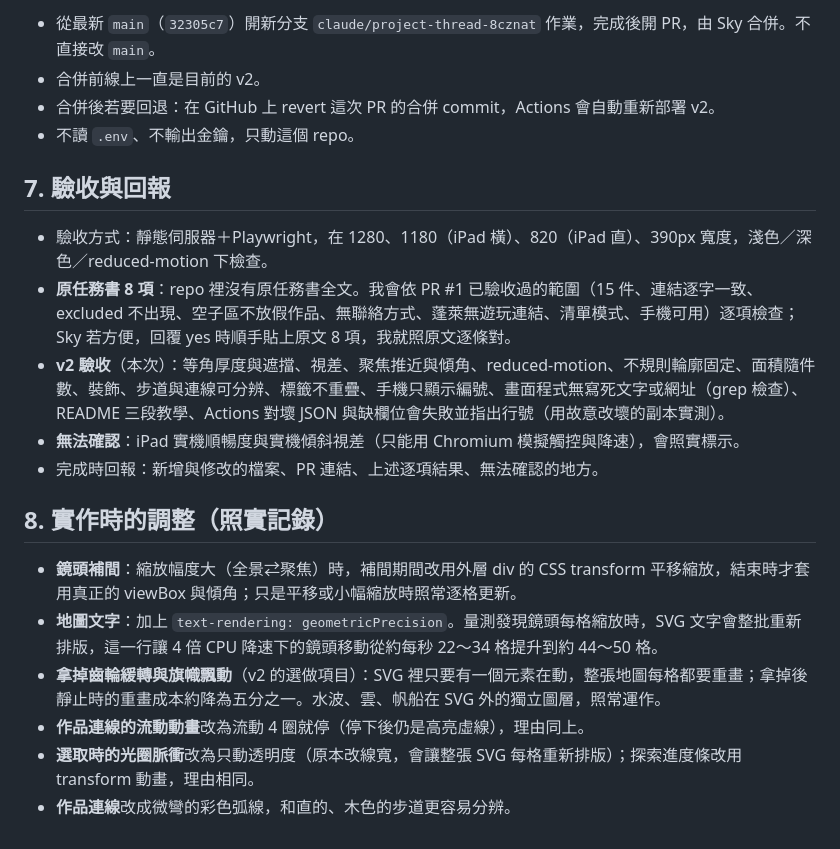
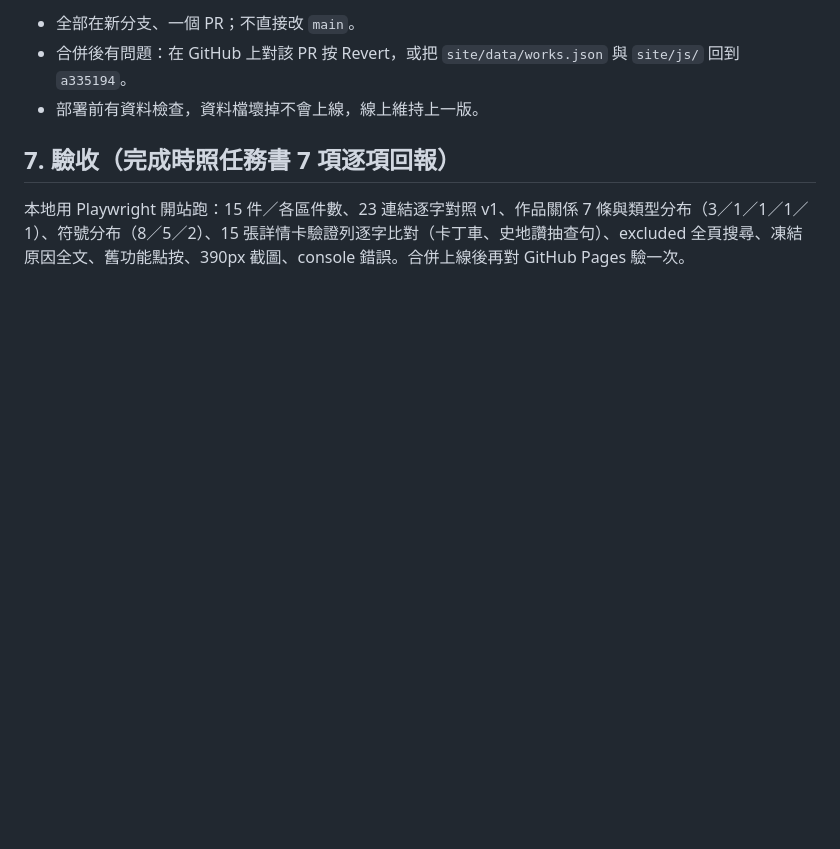
Before and after one commit to UpskyChen/works-island, a Markdown page: PLAN.md, the part around one of its changes. Drawn GitHub-style; blank space fills up the shorter version.

Commit message:
作品島 v4 施工計畫：連線規格化＋驗證狀態（已核准，等 v2 資料檔）
Co-Authored-By: Claude Opus 5.5 <noreply@anthropic.com>
Claude-Session: https://claude.ai/code/session_015Xh7eK8sB1shve2da9CPFR

```diff
--- a/PLAN.md
+++ b/PLAN.md
@@ -98,22 +82,8 @@ PLAN.md                   改寫：本計畫
 
-- 從最新 `main`（`32305c7`）開新分支 `claude/project-thread-8cznat` 作業，完成後開 PR，由 Sky 合併。不直接改 `main`。
-- 合併前線上一直是目前的 v2。
-- 合併後若要回退：在 GitHub 上 revert 這次 PR 的合併 commit，Actions 會自動重新部署 v2。
-- 不讀 `.env`、不輸出金鑰，只動這個 repo。
+- 全部在新分支、一個 PR；不直接改 `main`。
+- 合併後有問題：在 GitHub 上對該 PR 按 Revert，或把 `site/data/works.json` 與 `site/js/` 回到 `a335194`。
+- 部署前有資料檢查，資料檔壞掉不會上線，線上維持上一版。
 
-## 7. 驗收與回報
+## 7. 驗收（完成時照任務書 7 項逐項回報）
 
-- 驗收方式：靜態伺服器＋Playwright，在 1280、1180（iPad 橫）、820（iPad 直）、390px 寬度，淺色／深色／reduced-motion 下檢查。
-- **原任務書 8 項**：repo 裡沒有原任務書全文。我會依 PR #1 已驗收過的範圍（15 件、連結逐字一致、excluded 不出現、空子區不放假作品、無聯絡方式、蓬萊無遊玩連結、清單模式、手機可用）逐項檢查；Sky 若方便，回覆 yes 時順手貼上原文 8 項，我就照原文逐條對。
-- **v2 驗收**（本次）：等角厚度與遮擋、視差、聚焦推近與傾角、reduced-motion、不規則輪廓固定、面積隨件數、裝飾、步道與連線可分辨、標籤不重疊、手機只顯示編號、畫面程式無寫死文字或網址（grep 檢查）、README 三段教學、Actions 對壞 JSON 與缺欄位會失敗並指出行號（用故意改壞的副本實測）。
-- **無法確認**：iPad 實機順暢度與實機傾斜視差（只能用 Chromium 模擬觸控與降速），會照實標示。
-- 完成時回報：新增與修改的檔案、PR 連結、上述逐項結果、無法確認的地方。
-
-## 8. 實作時的調整（照實記錄）
-
-- **鏡頭補間**：縮放幅度大（全景⇄聚焦）時，補間期間改用外層 div 的 CSS transform 平移縮放，結束時才套用真正的 viewBox 與傾角；只是平移或小幅縮放時照常逐格更新。
-- **地圖文字**：加上 `text-rendering: geometricPrecision`。量測發現鏡頭每格縮放時，SVG 文字會整批重新排版，這一行讓 4 倍 CPU 降速下的鏡頭移動從約每秒 22～34 格提升到約 44～50 格。
-- **拿掉齒輪緩轉與旗幟飄動**（v2 的選做項目）：SVG 裡只要有一個元素在動，整張地圖每格都要重畫；拿掉後靜止時的重畫成本約降為五分之一。水波、雲、帆船在 SVG 外的獨立圖層，照常運作。
-- **作品連線的流動動畫**改為流動 4 圈就停（停下後仍是高亮虛線），理由同上。
-- **選取時的光圈脈衝**改為只動透明度（原本改線寬，會讓整張 SVG 每格重新排版）；探索進度條改用 transform 動畫，理由相同。
-- **作品連線**改成微彎的彩色弧線，和直的、木色的步道更容易分辨。
+本地用 Playwright 開站跑：15 件／各區件數、23 連結逐字對照 v1、作品關係 7 條與類型分布（3／1／1／1／1）、符號分布（8／5／2）、15 張詳情卡驗證列逐字比對（卡丁車、史地讚抽查句）、excluded 全頁搜尋、凍結原因全文、舊功能點按、390px 截圖、console 錯誤。合併上線後再對 GitHub Pages 驗一次。
```
Also changed, not shown: other parts of PLAN.md (+61 -77 lines).
